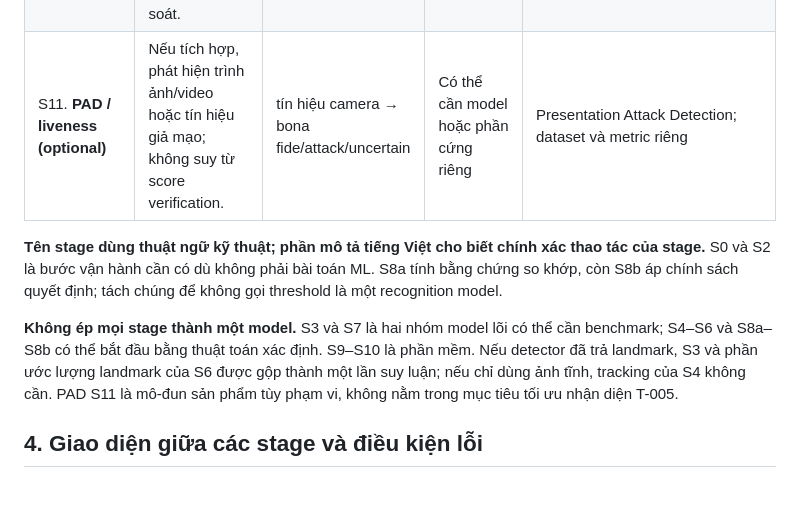
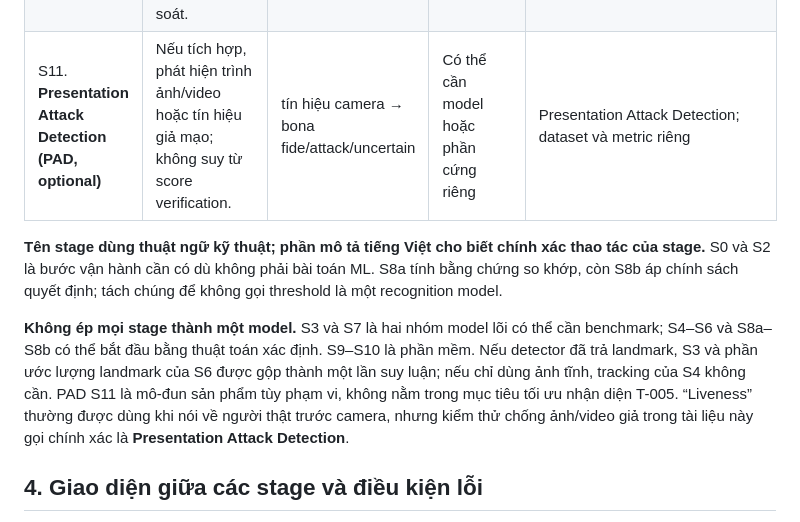
Before and after one commit to quocanwyf/doantotnghiep2nguoi, a Markdown page: docs/02-survey/quoc-an-task-decomposition.md, the part around the change. Rendered like a GitHub page; blank space fills up the shorter version.

Commit message:
docs(T-005): use precise PAD terminology in decomposition

```diff
--- a/docs/02-survey/quoc-an-task-decomposition.md
+++ b/docs/02-survey/quoc-an-task-decomposition.md
@@ -32,11 +32,11 @@ Khi thí sinh khai báo mã C, hệ thống truy xuất một ảnh tham chiếu
 | S8b. **Decision policy** | Chuyển score thành match, non-match hoặc uncertain để retry/chuyển người phụ trách. | score + quality/status → quyết định có lý do | Không nhất thiết | Threshold được calibrate trên development set; có thể dùng hai ngưỡng |
 | S9. **Business validation** | Kiểm tra đúng phòng, ca/môn, giờ, eligibility và lượt check-in trước. | hồ sơ + cấu hình ca + quyết định mặt → hợp lệ/ngoại lệ | Không | Rule/database; quy tắc do kỳ thi xác định |
 | S10. **Attendance / audit logging** | Ghi check-in, retry hoặc manual override; tránh ghi trùng và cho phép đối soát. | kết quả + trạng thái trước → trạng thái mới + audit log | Không | Backend transaction, idempotency và nhật ký |
-| S11. **PAD / liveness (optional)** | Nếu tích hợp, phát hiện trình ảnh/video hoặc tín hiệu giả mạo; không suy từ score verification. | tín hiệu camera → bona fide/attack/uncertain | Có thể cần model hoặc phần cứng riêng | Presentation Attack Detection; dataset và metric riêng |
+| S11. **Presentation Attack Detection (PAD, optional)** | Nếu tích hợp, phát hiện trình ảnh/video hoặc tín hiệu giả mạo; không suy từ score verification. | tín hiệu camera → bona fide/attack/uncertain | Có thể cần model hoặc phần cứng riêng | Presentation Attack Detection; dataset và metric riêng |
 
 **Tên stage dùng thuật ngữ kỹ thuật; phần mô tả tiếng Việt cho biết chính xác thao tác của stage.** S0 và S2 là bước vận hành cần có dù không phải bài toán ML. S8a tính bằng chứng so khớp, còn S8b áp chính sách quyết định; tách chúng để không gọi threshold là một recognition model.
 
-**Không ép mọi stage thành một model.** S3 và S7 là hai nhóm model lõi có thể cần benchmark; S4–S6 và S8a–S8b có thể bắt đầu bằng thuật toán xác định. S9–S10 là phần mềm. Nếu detector đã trả landmark, S3 và phần ước lượng landmark của S6 được gộp thành một lần suy luận; nếu chỉ dùng ảnh tĩnh, tracking của S4 không cần. PAD S11 là mô-đun sản phẩm tùy phạm vi, không nằm trong mục tiêu tối ưu nhận diện T-005.
+**Không ép mọi stage thành một model.** S3 và S7 là hai nhóm model lõi có thể cần benchmark; S4–S6 và S8a–S8b có thể bắt đầu bằng thuật toán xác định. S9–S10 là phần mềm. Nếu detector đã trả landmark, S3 và phần ước lượng landmark của S6 được gộp thành một lần suy luận; nếu chỉ dùng ảnh tĩnh, tracking của S4 không cần. PAD S11 là mô-đun sản phẩm tùy phạm vi, không nằm trong mục tiêu tối ưu nhận diện T-005. “Liveness” thường được dùng khi nói về người thật trước camera, nhưng kiểm thử chống ảnh/video giả trong tài liệu này gọi chính xác là **Presentation Attack Detection**.
 
 ## 4. Giao diện giữa các stage và điều kiện lỗi
 
```
